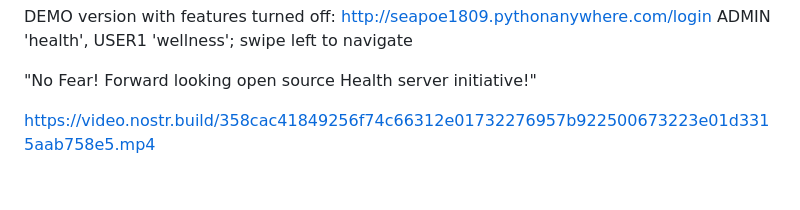
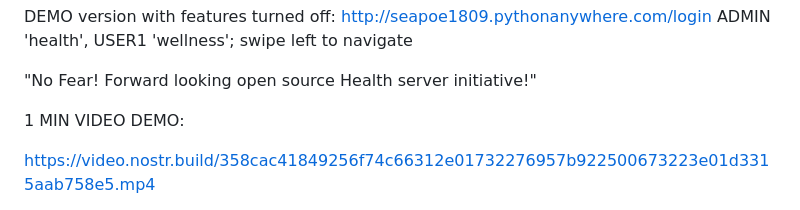
Before and after one commit to seapoe1809/Health_server, a Markdown page: README.md, the part around the change. Rendered like a GitHub page; blank space fills up the shorter version.

```diff
--- a/README.md
+++ b/README.md
@@ -4,6 +4,8 @@ DEMO version with features turned off: http://seapoe1809.pythonanywhere.com/logi
 ADMIN 'health', USER1 'wellness'; swipe left to navigate
 
 "No Fear! Forward looking open source Health server initiative!"
+
+1 MIN VIDEO DEMO:
 
 https://video.nostr.build/358cac41849256f74c66312e01732276957b922500673223e01d3315aab758e5.mp4
 
```
